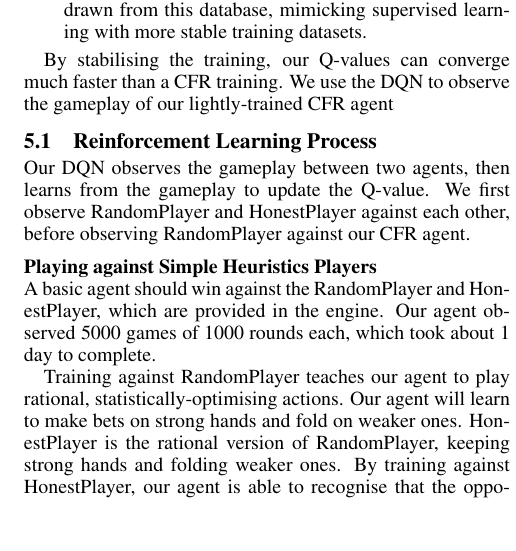
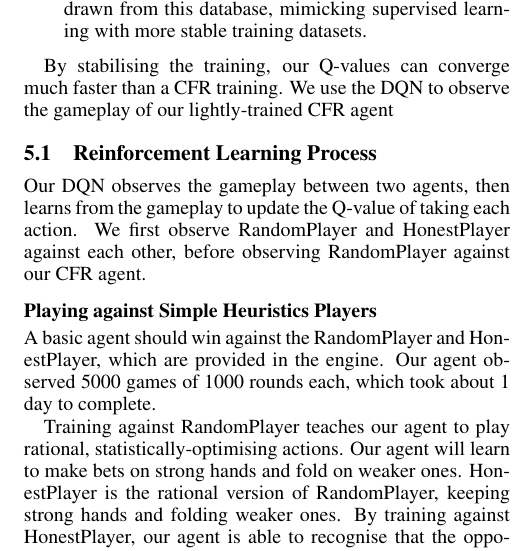
Before and after one commit to pikulet/poker, a LaTeX document (writeup/writeup.tex): part of one column of page 4 of 4, cut so that both start at the same text, the shorter picture padded with empty space. Compiled offline with pdfLaTeX; a missing bibliography style is replaced by a similar one.

```diff
--- a/writeup/writeup.tex
+++ b/writeup/writeup.tex
@@ -189,7 +189,7 @@
 
 \subsection{Reinforcement Learning Process}
 
-Our DQN observes the gameplay between two agents, then learns from the gameplay to update the Q-value. We first observe RandomPlayer and HonestPlayer against each other, before observing RandomPlayer against our CFR agent.
+Our DQN observes the gameplay between two agents, then learns from the gameplay to update the Q-value of taking each action. We first observe RandomPlayer and HonestPlayer against each other, before observing RandomPlayer against our CFR agent.
 
 \subsubsection{Playing against Simple Heuristics Players}
 A basic agent should win against the RandomPlayer and HonestPlayer, which are provided in the engine. Our agent observed 5000 games of 1000 rounds each, which took about 1 day to complete.
```
Also changed, not shown: writeup/writeup.pdf, writeup/writeup.tex (28 more changed lines), 3 other files.
